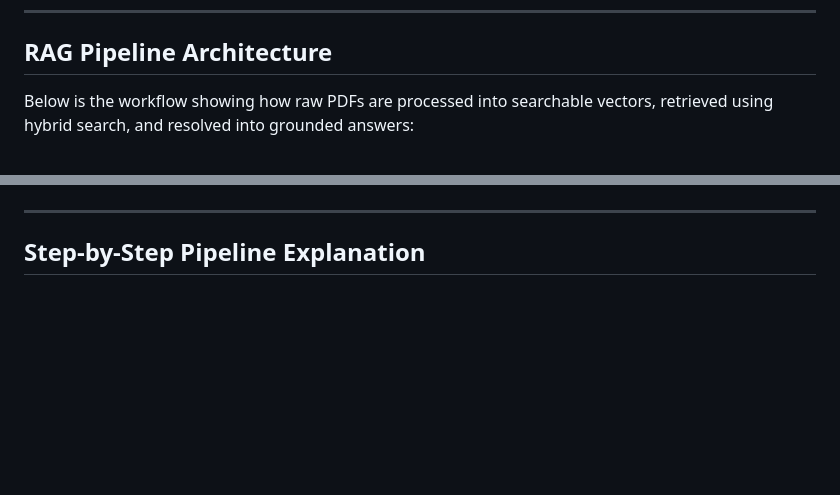
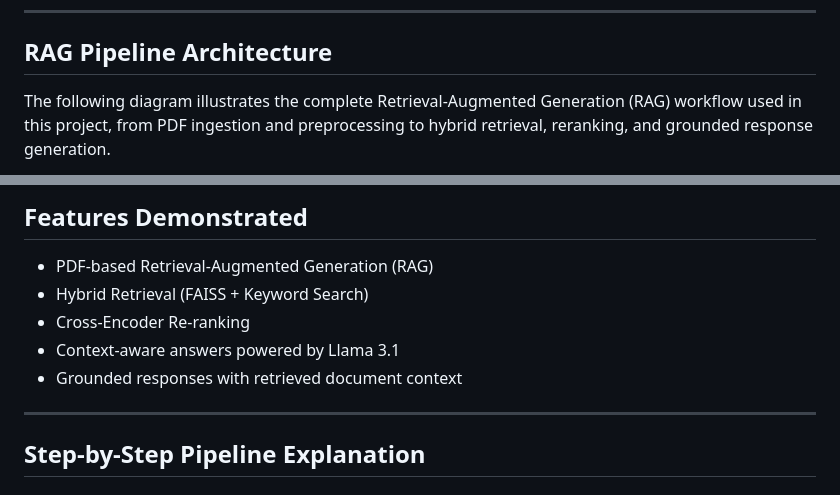
Before and after one commit to anubhav7723/SAP-BOT, a Markdown page: README.md, 2 parts joined by grey strips. GitHub-like rendering; blank space fills up the shorter version.

```diff
--- a/README.md
+++ b/README.md
@@ -20,5 +20,5 @@ Once collected, this raw dataset underwent custom programmatic extraction and cl
 
 ## RAG Pipeline Architecture
 
-Below is the workflow showing how raw PDFs are processed into searchable vectors, retrieved using hybrid search, and resolved into grounded answers:
+The following diagram illustrates the complete Retrieval-Augmented Generation (RAG) workflow used in this project, from PDF ingestion and preprocessing to hybrid retrieval, reranking, and grounded response generation.
 
@@ -39,4 +30,11 @@ graph TD
 
+## Features Demonstrated
+
+- PDF-based Retrieval-Augmented Generation (RAG)
+- Hybrid Retrieval (FAISS + Keyword Search)
+- Cross-Encoder Re-ranking
+- Context-aware answers powered by Llama 3.1
+- Grounded responses with retrieved document context
 ---
 
 ## Step-by-Step Pipeline Explanation
```
Also changed, not shown: other parts of README.md (+44 -13 lines).
